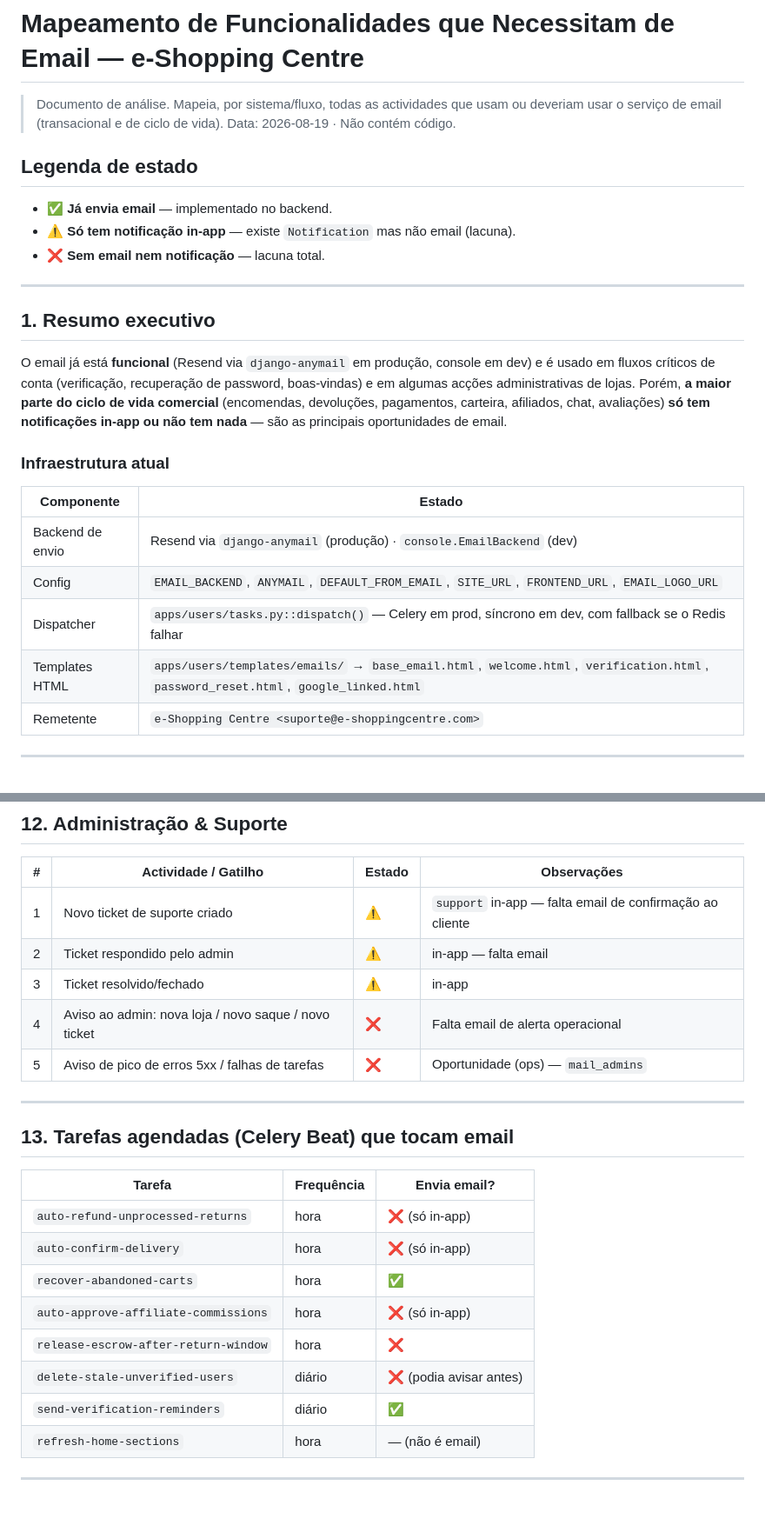
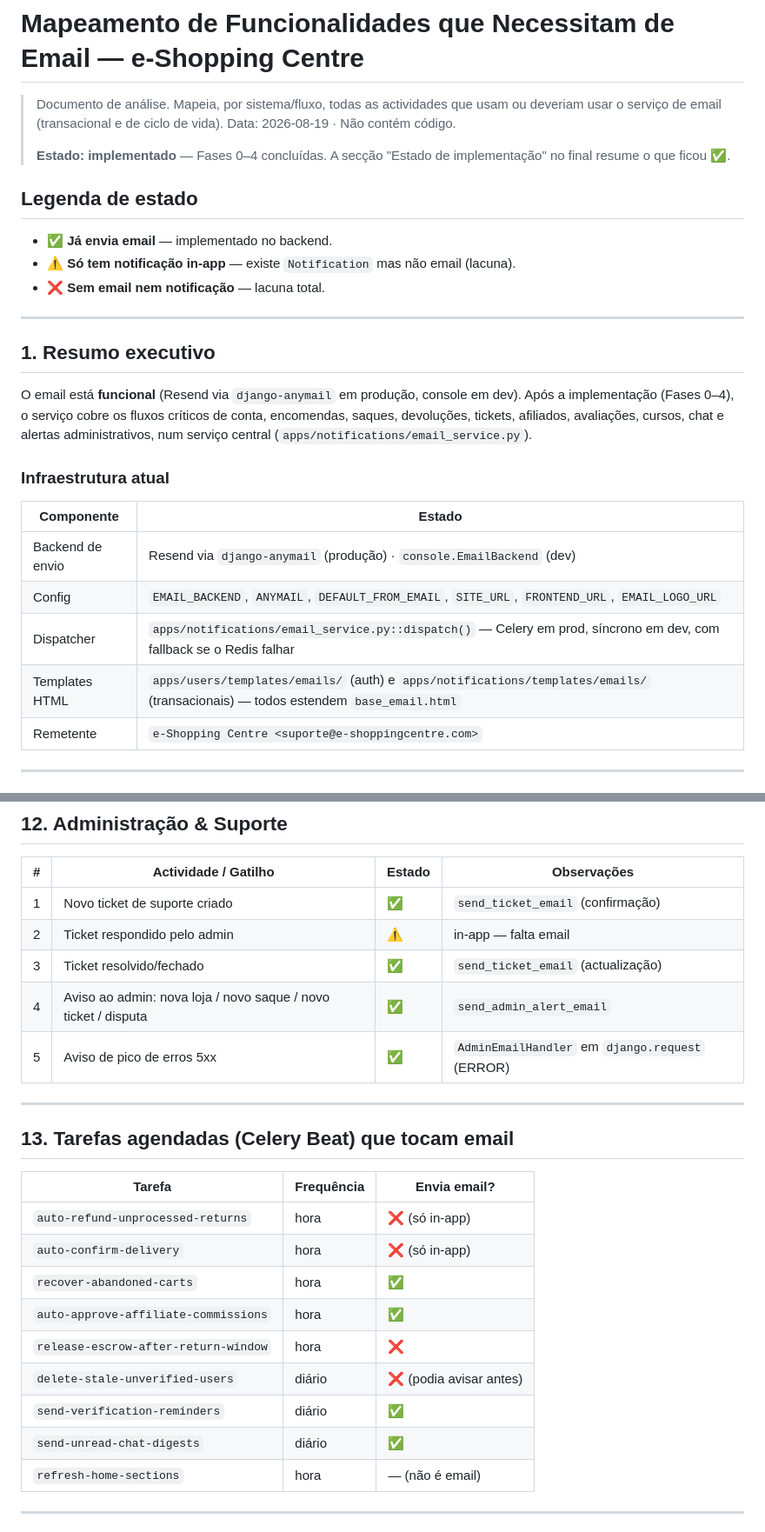
Before and after one commit to jsabonet/eShoppingCentre, a Markdown page: MAPEAMENTO_EMAILS.md, 2 parts joined by grey strips. Shown at 87% size. Rendered like a GitHub page; blank space fills up the shorter version.

```diff
--- a/MAPEAMENTO_EMAILS.md
+++ b/MAPEAMENTO_EMAILS.md
@@ -3,6 +3,9 @@
 > Documento de análise. Mapeia, por sistema/fluxo, todas as actividades que usam ou
 > deveriam usar o serviço de email (transacional e de ciclo de vida).
 > Data: 2026-08-19 · Não contém código.
+>
+> **Estado: implementado** — Fases 0–4 concluídas. A secção "Estado de implementação"
+> no final resume o que ficou ✅.
 
 ## Legenda de estado
 
@@ -14,11 +17,10 @@
 
 ## 1. Resumo executivo
 
-O email já está **funcional** (Resend via `django-anymail` em produção, console em dev) e é
-usado em fluxos críticos de conta (verificação, recuperação de password, boas-vindas) e em
-algumas acções administrativas de lojas. Porém, **a maior parte do ciclo de vida comercial**
-(encomendas, devoluções, pagamentos, carteira, afiliados, chat, avaliações) **só tem
-notificações in-app ou não tem nada** — são as principais oportunidades de email.
+O email está **funcional** (Resend via `django-anymail` em produção, console em dev).
+Após a implementação (Fases 0–4), o serviço cobre os fluxos críticos de conta,
+encomendas, saques, devoluções, tickets, afiliados, avaliações, cursos, chat e alertas
+administrativos, num serviço central (`apps/notifications/email_service.py`).
 
 ### Infraestrutura atual
 
@@ -26,8 +28,8 @@ notificações in-app ou não tem nada** — são as principais oportunidades de
 |---|---|
 | Backend de envio | Resend via `django-anymail` (produção) · `console.EmailBackend` (dev) |
 | Config | `EMAIL_BACKEND`, `ANYMAIL`, `DEFAULT_FROM_EMAIL`, `SITE_URL`, `FRONTEND_URL`, `EMAIL_LOGO_URL` |
-| Dispatcher | `apps/users/tasks.py::dispatch()` — Celery em prod, síncrono em dev, com fallback se o Redis falhar |
-| Templates HTML | `apps/users/templates/emails/` → `base_email.html`, `welcome.html`, `verification.html`, `password_reset.html`, `google_linked.html` |
+| Dispatcher | `apps/notifications/email_service.py::dispatch()` — Celery em prod, síncrono em dev, com fallback se o Redis falhar |
+| Templates HTML | `apps/users/templates/emails/` (auth) e `apps/notifications/templates/emails/` (transacionais) — todos estendem `base_email.html` |
 | Remetente | `e-Shopping Centre <suporte@e-shoppingcentre.com>` |
 
 ---
@@ -168,11 +171,11 @@ notificações in-app ou não tem nada** — são as principais oportunidades de
 
 | # | Actividade / Gatilho | Estado | Observações |
 |---|---|---|---|
-| 1 | Novo ticket de suporte criado | ⚠️ | `support` in-app — falta email de confirmação ao cliente |
+| 1 | Novo ticket de suporte criado | ✅ | `send_ticket_email` (confirmação) |
 | 2 | Ticket respondido pelo admin | ⚠️ | in-app — falta email |
-| 3 | Ticket resolvido/fechado | ⚠️ | in-app |
-| 4 | Aviso ao admin: nova loja / novo saque / novo ticket | ❌ | Falta email de alerta operacional |
-| 5 | Aviso de pico de erros 5xx / falhas de tarefas | ❌ | Oportunidade (ops) — `mail_admins` |
+| 3 | Ticket resolvido/fechado | ✅ | `send_ticket_email` (actualização) |
+| 4 | Aviso ao admin: nova loja / novo saque / novo ticket / disputa | ✅ | `send_admin_alert_email` |
+| 5 | Aviso de pico de erros 5xx | ✅ | `AdminEmailHandler` em `django.request` (ERROR) |
 
 ---
 
@@ -183,10 +186,11 @@ notificações in-app ou não tem nada** — são as principais oportunidades de
 | `auto-refund-unprocessed-returns` | hora | ❌ (só in-app) |
 | `auto-confirm-delivery` | hora | ❌ (só in-app) |
 | `recover-abandoned-carts` | hora | ✅ |
-| `auto-approve-affiliate-commissions` | hora | ❌ (só in-app) |
+| `auto-approve-affiliate-commissions` | hora | ✅ |
 | `release-escrow-after-return-window` | hora | ❌ |
 | `delete-stale-unverified-users` | diário | ❌ (podia avisar antes) |
 | `send-verification-reminders` | diário | ✅ |
+| `send-unread-chat-digests` | diário | ✅ |
 | `refresh-home-sections` | hora | — (não é email) |
 
 ---
```
Also changed, not shown: other parts of MAPEAMENTO_EMAILS.md (+51 -26 lines).
